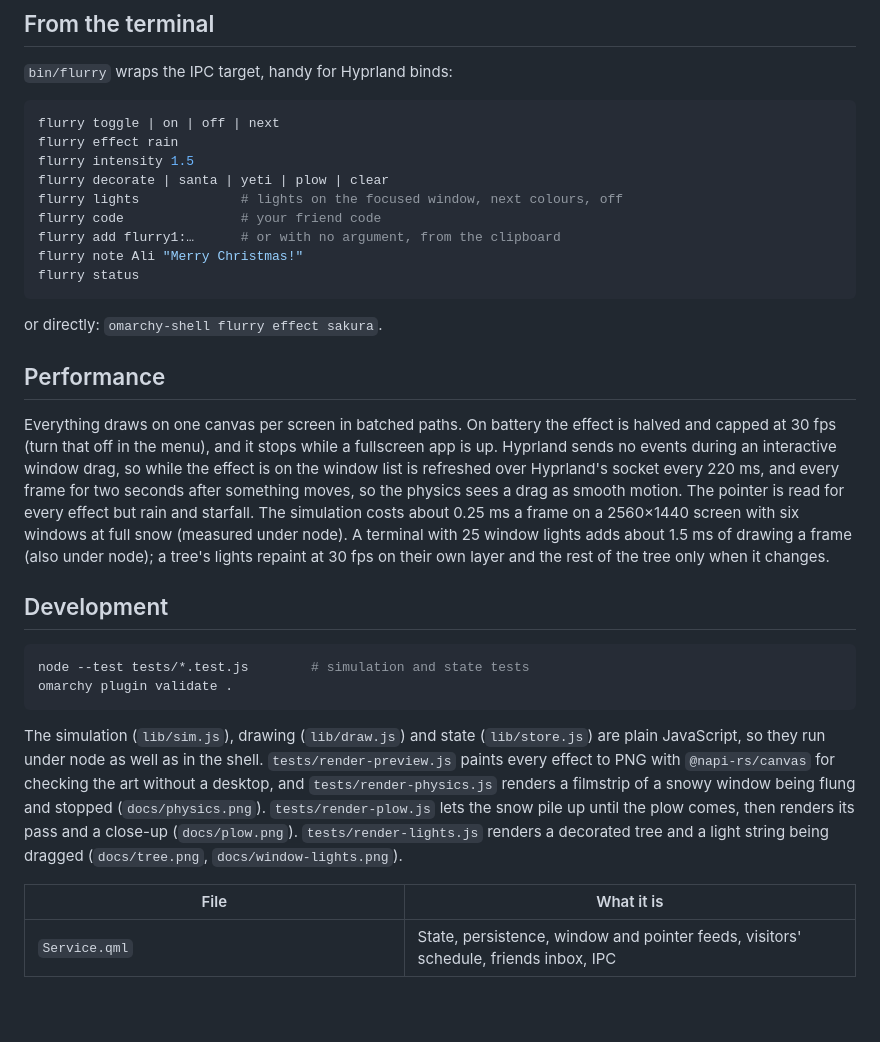
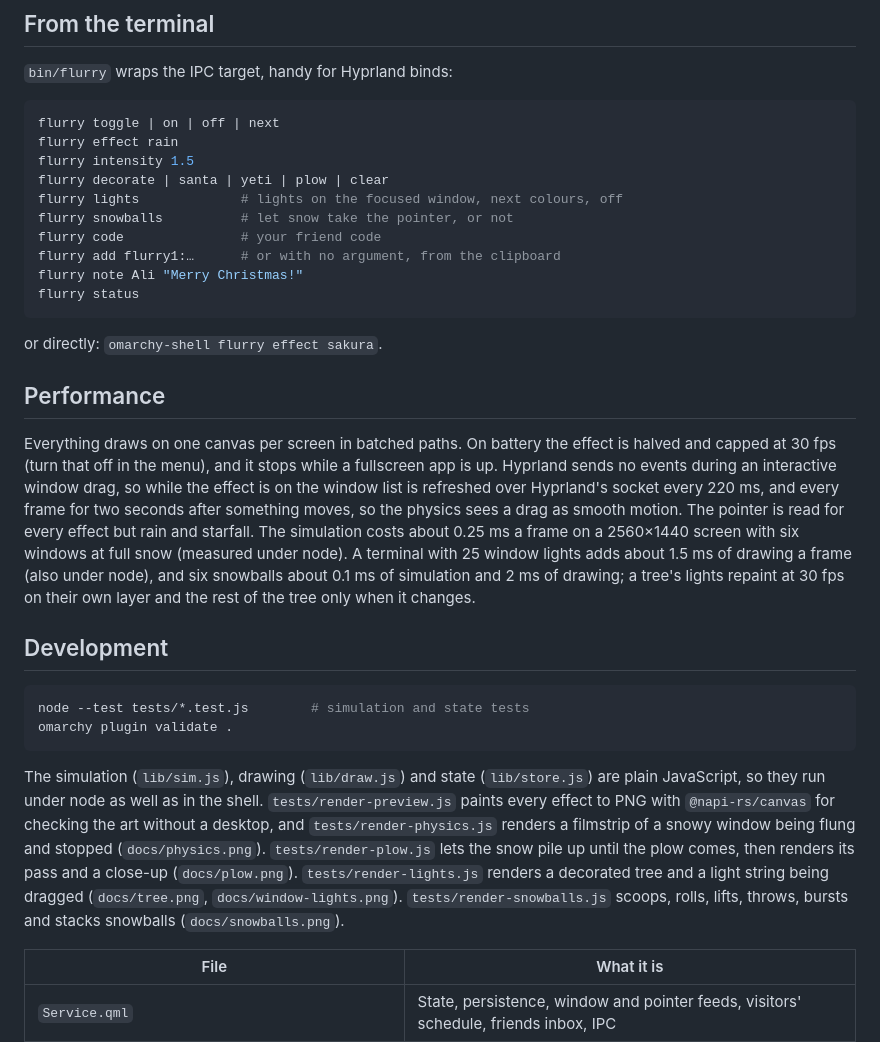
Before and after one commit to codesdilkhush/omarchy-flurry, a Markdown page: README.md, the part around one of its changes. Rendered like a GitHub page; blank space fills up the shorter version.

```diff
--- a/README.md
+++ b/README.md
@@ -159,6 +194,7 @@ flurry effect rain
 flurry intensity 1.5
 flurry decorate | santa | yeti | plow | clear
 flurry lights             # lights on the focused window, next colours, off
+flurry snowballs          # let snow take the pointer, or not
 flurry code               # your friend code
 flurry add flurry1:…      # or with no argument, from the clipboard
 flurry note Ali "Merry Christmas!"
@@ -178,7 +214,8 @@ after something moves, so the physics sees a drag as smooth motion. The
 pointer is read for every effect but rain and starfall. The simulation costs
 about 0.25 ms a frame on a 2560×1440 screen with six windows at full snow
 (measured under node). A terminal with 25 window lights adds about 1.5 ms of
-drawing a frame (also under node); a tree's lights repaint
+drawing a frame (also under node), and six snowballs about 0.1 ms of
+simulation and 2 ms of drawing; a tree's lights repaint
 at 30 fps on their own layer and the rest of the tree only when it changes.
 
 ## Development
@@ -197,6 +234,8 @@ and stopped (`docs/physics.png`). `tests/render-plow.js` lets the snow pile
 up until the plow comes, then renders its pass and a close-up
 (`docs/plow.png`). `tests/render-lights.js` renders a decorated tree and a
 light string being dragged (`docs/tree.png`, `docs/window-lights.png`).
+`tests/render-snowballs.js` scoops, rolls, lifts, throws, bursts and stacks
+snowballs (`docs/snowballs.png`).
 
 | File | What it is |
 |---|---|
```
Also changed, not shown: other parts of README.md (+35 -0 lines), docs/snowballs.png (added), 10 other files.
